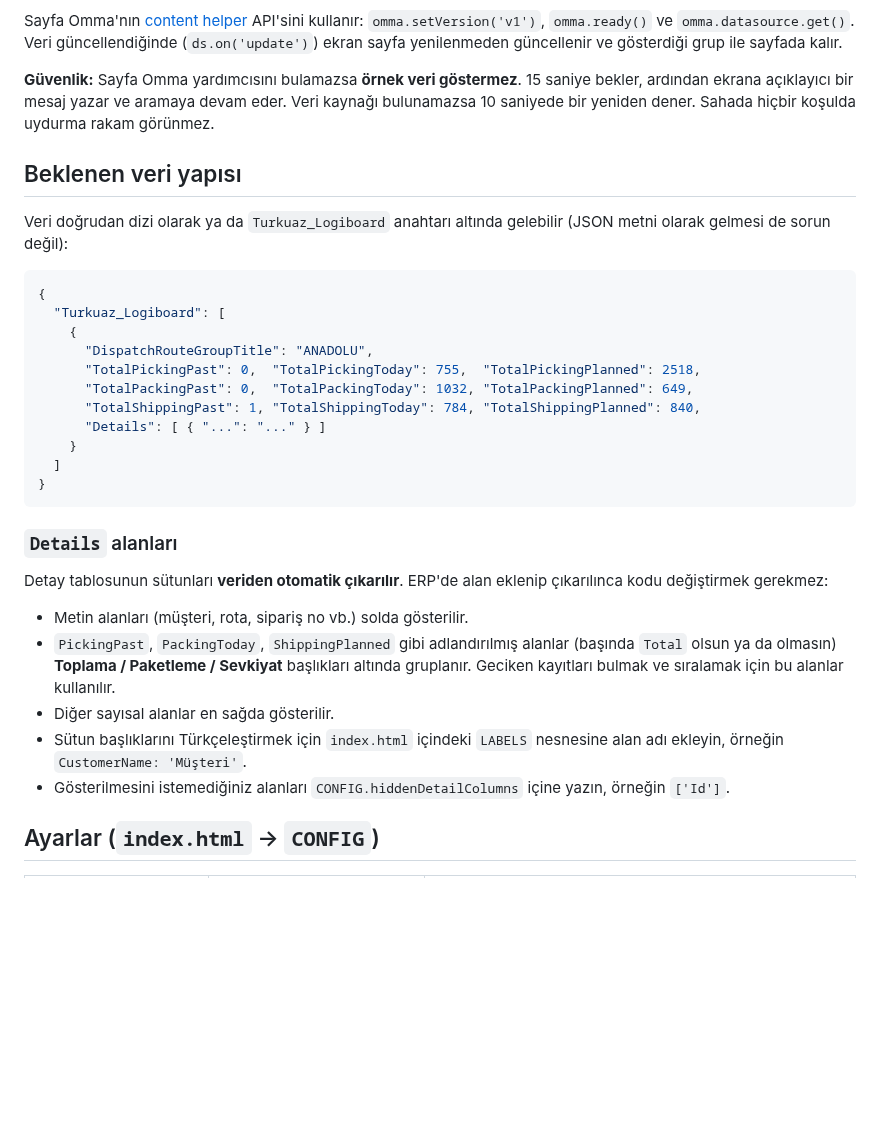
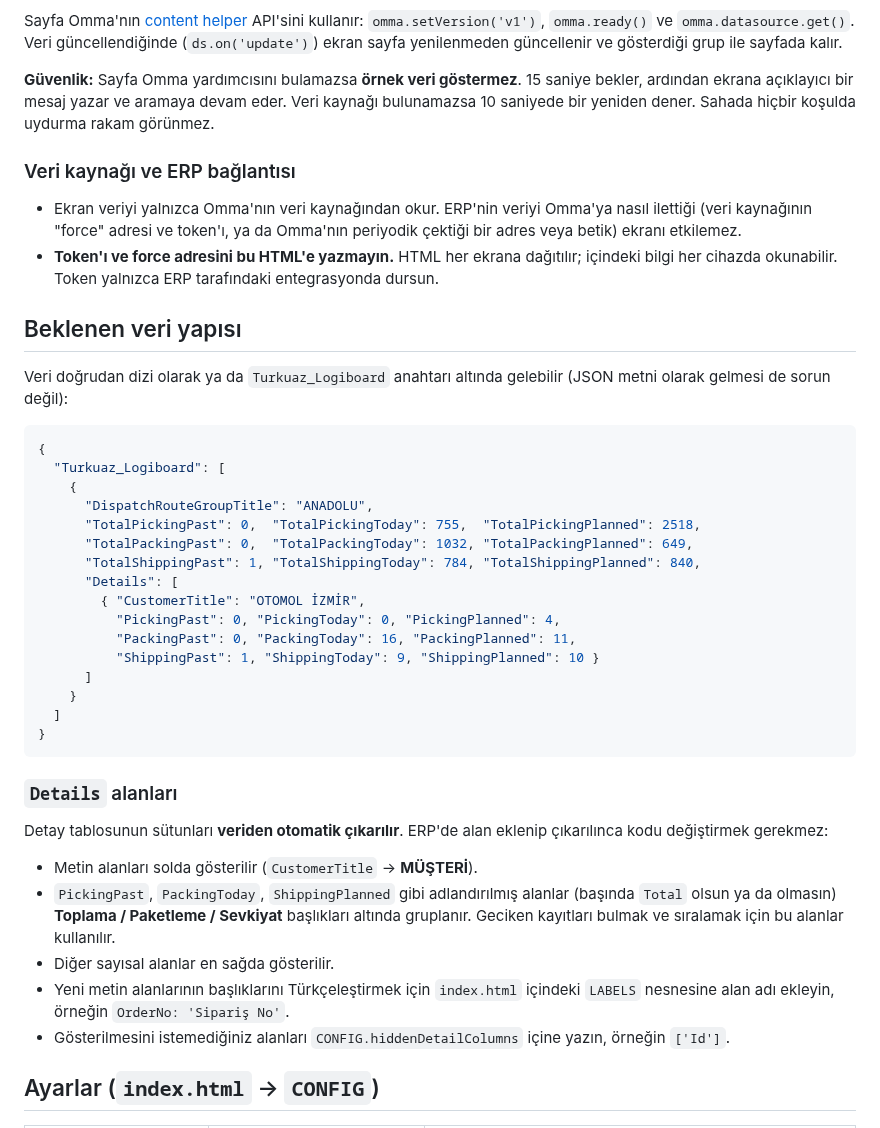
Before and after one commit to gptdepo-hue/Deneme, a Markdown page: README.md, the part around one of its changes. Drawn GitHub-style; blank space fills up the shorter version.

```diff
--- a/README.md
+++ b/README.md
@@ -39,6 +39,11 @@ Sayfa Omma'nın [content helper](https://github.com/signalive/content-api-docs/b
 
 **Güvenlik:** Sayfa Omma yardımcısını bulamazsa **örnek veri göstermez**. 15 saniye bekler, ardından ekrana açıklayıcı bir mesaj yazar ve aramaya devam eder. Veri kaynağı bulunamazsa 10 saniyede bir yeniden dener. Sahada hiçbir koşulda uydurma rakam görünmez.
 
+### Veri kaynağı ve ERP bağlantısı
+
+- Ekran veriyi yalnızca Omma'nın veri kaynağından okur. ERP'nin veriyi Omma'ya nasıl ilettiği (veri kaynağının "force" adresi ve token'ı, ya da Omma'nın periyodik çektiği bir adres veya betik) ekranı etkilemez.
+- **Token'ı ve force adresini bu HTML'e yazmayın.** HTML her ekrana dağıtılır; içindeki bilgi her cihazda okunabilir. Token yalnızca ERP tarafındaki entegrasyonda dursun.
+
 ## Beklenen veri yapısı
 
 Veri doğrudan dizi olarak ya da `Turkuaz_Logiboard` anahtarı altında gelebilir (JSON metni olarak gelmesi de sorun değil):
@@ -51,7 +56,12 @@ Veri doğrudan dizi olarak ya da `Turkuaz_Logiboard` anahtarı altında gelebili
       "TotalPickingPast": 0,  "TotalPickingToday": 755,  "TotalPickingPlanned": 2518,
       "TotalPackingPast": 0,  "TotalPackingToday": 1032, "TotalPackingPlanned": 649,
       "TotalShippingPast": 1, "TotalShippingToday": 784, "TotalShippingPlanned": 840,
-      "Details": [ { "...": "..." } ]
+      "Details": [
+        { "CustomerTitle": "OTOMOL İZMİR",
+          "PickingPast": 0, "PickingToday": 0, "PickingPlanned": 4,
+          "PackingPast": 0, "PackingToday": 16, "PackingPlanned": 11,
+          "ShippingPast": 1, "ShippingToday": 9, "ShippingPlanned": 10 }
+      ]
     }
   ]
 }
@@ -61,10 +71,10 @@ Veri doğrudan dizi olarak ya da `Turkuaz_Logiboard` anahtarı altında gelebili
 
 Detay tablosunun sütunları **veriden otomatik çıkarılır**. ERP'de alan eklenip çıkarılınca kodu değiştirmek gerekmez:
 
-- Metin alanları (müşteri, rota, sipariş no vb.) solda gösterilir.
+- Metin alanları solda gösterilir (`CustomerTitle` → **MÜŞTERİ**).
 - `PickingPast`, `PackingToday`, `ShippingPlanned` gibi adlandırılmış alanlar (başında `Total` olsun ya da olmasın) **Toplama / Paketleme / Sevkiyat** başlıkları altında gruplanır. Geciken kayıtları bulmak ve sıralamak için bu alanlar kullanılır.
 - Diğer sayısal alanlar en sağda gösterilir.
-- Sütun başlıklarını Türkçeleştirmek için `index.html` içindeki `LABELS` nesnesine alan adı ekleyin, örneğin `CustomerName: 'Müşteri'`.
+- Yeni metin alanlarının başlıklarını Türkçeleştirmek için `index.html` içindeki `LABELS` nesnesine alan adı ekleyin, örneğin `OrderNo: 'Sipariş No'`.
 - Gösterilmesini istemediğiniz alanları `CONFIG.hiddenDetailColumns` içine yazın, örneğin `['Id']`.
 
 ## Ayarlar (`index.html` → `CONFIG`)
```
Also changed, not shown: other parts of README.md (+7 -7 lines), docs/onizleme.png, 1 other file.
